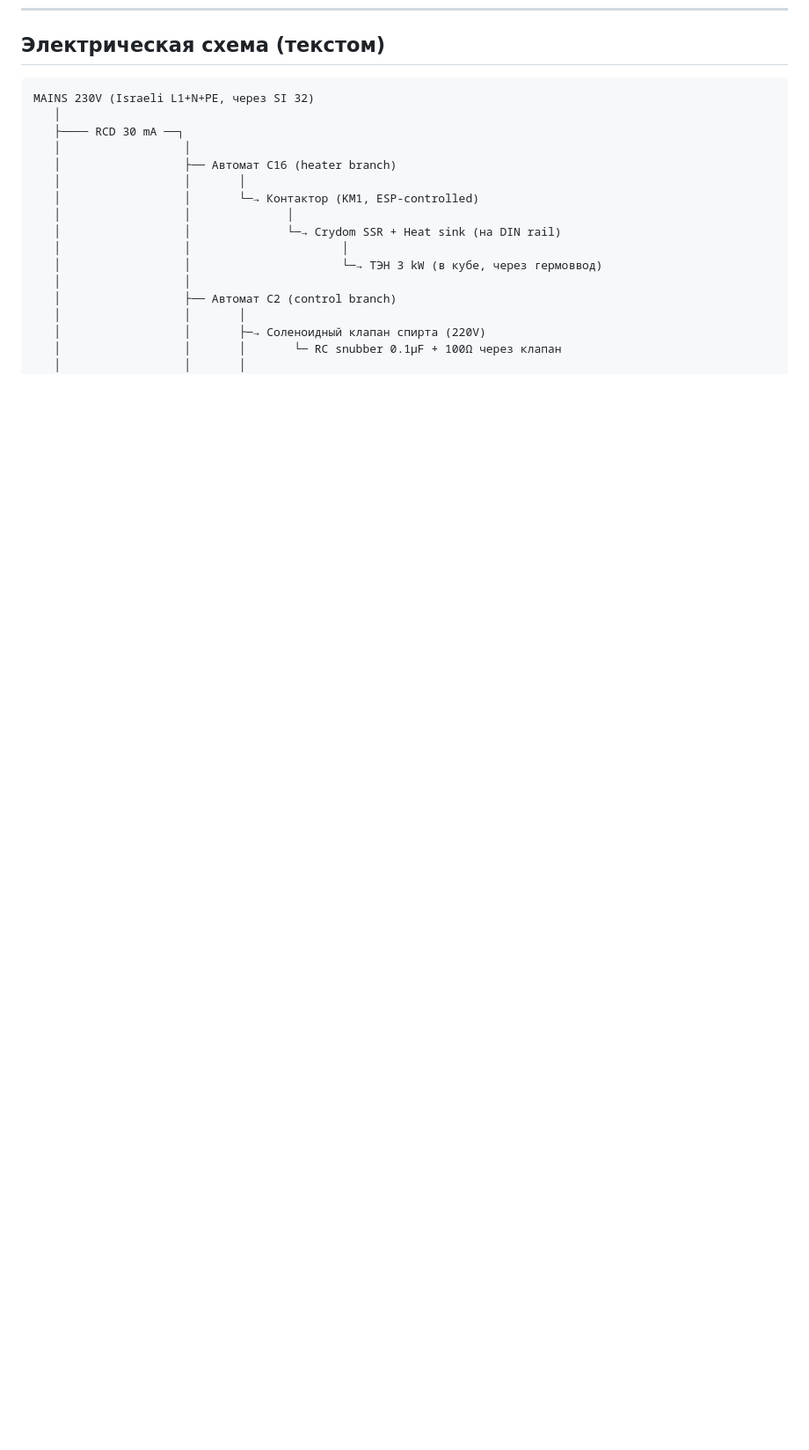
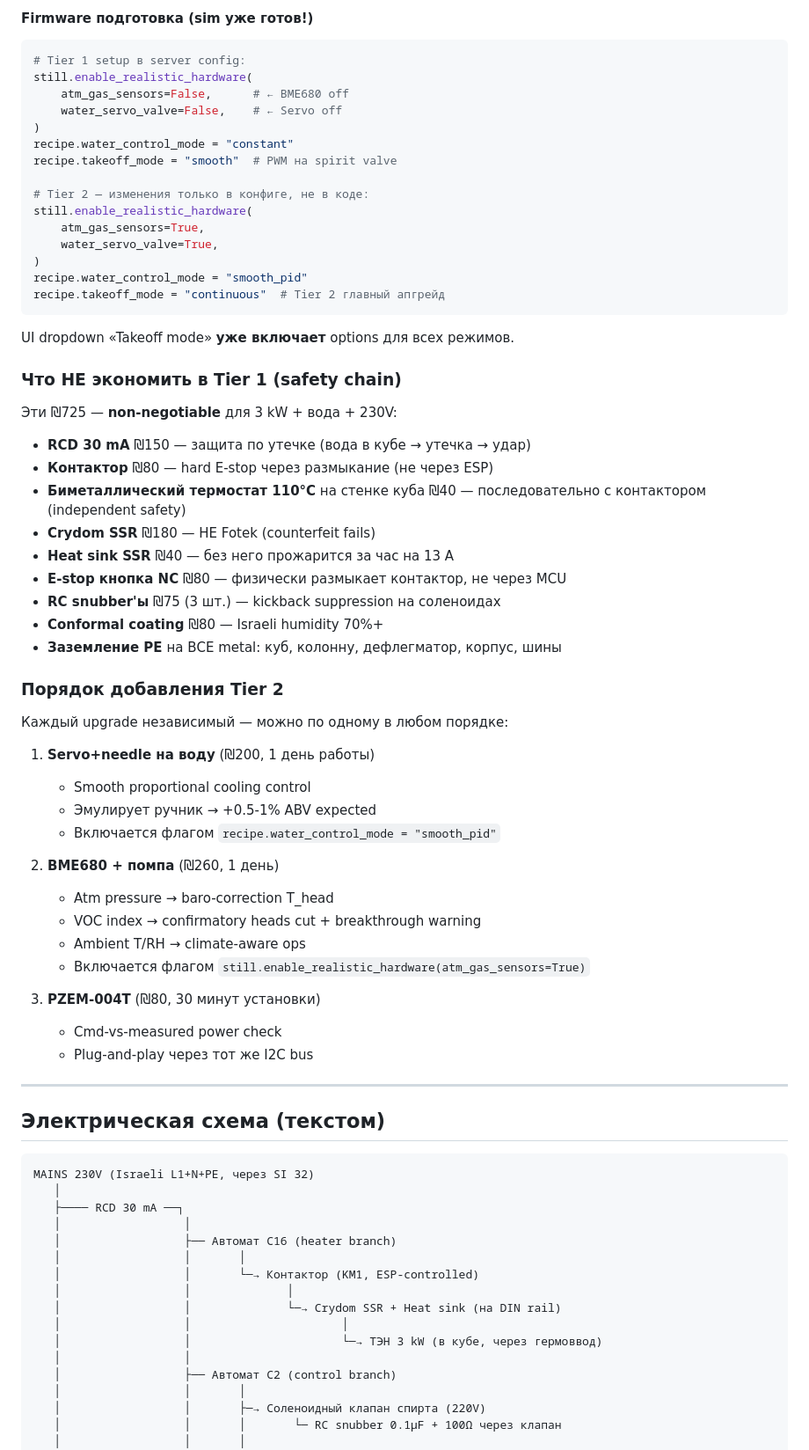
Before and after one commit to fontanka/CraftSpirits-, a Markdown page: sim/BOM.md, the part around one of its changes. Shown at 88% size. Rendered like a GitHub page; blank space fills up the shorter version.

````diff
--- a/sim/BOM.md
+++ b/sim/BOM.md
@@ -124,3 +194,61 @@
+#### Firmware подготовка (sim уже готов!)
+
+```python
+# Tier 1 setup в server config:
+still.enable_realistic_hardware(
+    atm_gas_sensors=False,      # ← BME680 off
+    water_servo_valve=False,    # ← Servo off
+)
+recipe.water_control_mode = "constant"
+recipe.takeoff_mode = "smooth"  # PWM на spirit valve
+
+# Tier 2 — изменения только в конфиге, не в коде:
+still.enable_realistic_hardware(
+    atm_gas_sensors=True,
+    water_servo_valve=True,
+)
+recipe.water_control_mode = "smooth_pid"
+recipe.takeoff_mode = "continuous"  # Tier 2 главный апгрейд
+```
+
+UI dropdown «Takeoff mode» **уже включает** options для всех режимов.
+
+### Что НЕ экономить в Tier 1 (safety chain)
+
+Эти ₪725 — **non-negotiable** для 3 kW + вода + 230V:
+
+- **RCD 30 mA** ₪150 — защита по утечке (вода в кубе → утечка → удар)
+- **Контактор** ₪80 — hard E-stop через размыкание (не через ESP)
+- **Биметаллический термостат 110°C** на стенке куба ₪40 — последовательно с контактором (independent safety)
+- **Crydom SSR** ₪180 — НЕ Fotek (counterfeit fails)
+- **Heat sink SSR** ₪40 — без него прожарится за час на 13 A
+- **E-stop кнопка NC** ₪80 — физически размыкает контактор, не через MCU
+- **RC snubber'ы** ₪75 (3 шт.) — kickback suppression на соленоидах
+- **Conformal coating** ₪80 — Israeli humidity 70%+
+- **Заземление PE** на ВСЕ metal: куб, колонну, дефлегматор, корпус, шины
+
+### Порядок добавления Tier 2
+
+Каждый upgrade независимый — можно по одному в любом порядке:
+
+1. **Servo+needle на воду** (₪200, 1 день работы)
+   - Smooth proportional cooling control
+   - Эмулирует ручник → +0.5-1% ABV expected
+   - Включается флагом `recipe.water_control_mode = "smooth_pid"`
+
+2. **BME680 + помпа** (₪260, 1 день)
+   - Atm pressure → baro-correction T_head
+   - VOC index → confirmatory heads cut + breakthrough warning
+   - Ambient T/RH → climate-aware ops
+   - Включается флагом `still.enable_realistic_hardware(atm_gas_sensors=True)`
+
+3. **PZEM-004T** (₪80, 30 минут установки)
+   - Cmd-vs-measured power check
+   - Plug-and-play через тот же I2C bus
+
+---
+
+
 ## Электрическая схема (текстом)
 
 ```
````
Also changed, not shown: other parts of sim/BOM.md (+70 -0 lines).
